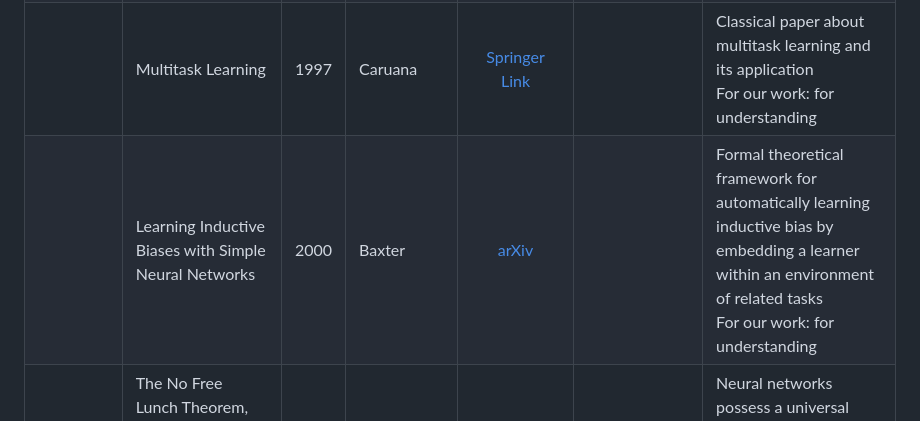
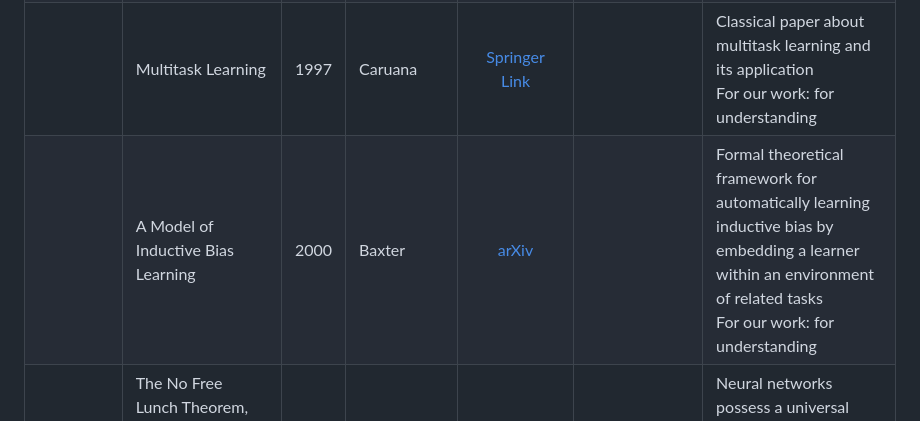
Before and after one commit to intsystems/2026-Project-205, a Markdown page: LINKREVIEW.md, the part around the change. Drawn GitHub-style.

```diff
--- a/LINKREVIEW.md
+++ b/LINKREVIEW.md
@@ -11,7 +11,7 @@
 | Baseline | Meta-Learning the Inductive Bias of Simple Neural Circuits | 2023 | Dorrell et al. | [arXiv](https://arxiv.org/pdf/2211.13544) | [GitHub](https://github.com/WilburDoz/Meta_Learning_Inductive_Bias) | Baseline paper: meta-learning inductive bias of target model by generate label for fixed dataset <br> For our work: base algorithm + code|
 | Inductive bias | Inductive Policy: The Pragmatics of Bias Selection | 1995 | Provost, Buchanan | [Springer Link](https://link.springer.com/article/10.1007/BF00993474) |  | Foundational paper about inductive bias selection policy <br> For our work: for understanding|
 | | Multitask Learning | 1997 | Caruana | [Springer Link](https://link.springer.com/article/10.1023/A:1007379606734) |  | Classical paper about multitask learning and its application <br> For our work: for understanding|
-| | Learning Inductive Biases with Simple Neural Networks | 2000 | Baxter | [arXiv](https://arxiv.org/abs/1106.0245) | | Formal theoretical framework for automatically learning inductive bias by embedding a learner within an environment of related tasks <br> For our work: for understanding|
+| | A Model of Inductive Bias Learning | 2000 | Baxter | [arXiv](https://arxiv.org/abs/1106.0245) | | Formal theoretical framework for automatically learning inductive bias by embedding a learner within an environment of related tasks <br> For our work: for understanding|
 | | The No Free Lunch Theorem, Kolmogorov Complexity, and the Role of Inductive Biases in Machine Learning | 2024 | Goldblum et al. | [arXiv](https://arxiv.org/pdf/2304.05366) | | Neural networks possess a universal inductive bias towards low-complexity data (formalized by Kolmogorov complexity) |
 | | Learning Inductive Biases with Simple Neural Networks | 2018 | Feinman, Lake | [arXiv](https://arxiv.org/pdf/1802.02745) |  [GitHub](http://github.com/rfeinman/learning-to-learn) | Research on inductive bias in simple neural networks (deep neural networks optimized for object recognition develop the shape bias after seeing as few as 3 exam- ples of 4 object categories) |
 | | Inductive Bias of Deep Convolutional Networks through Pooling Geometry | 2017 | Cohen, Shashua | [arXiv](https://arxiv.org/abs/1605.06743) |  | Research on inductive bias in CNN (the network's pooling geometry determines the inductive bias) <br> For our work: to interpret the results of the experiment|
```
